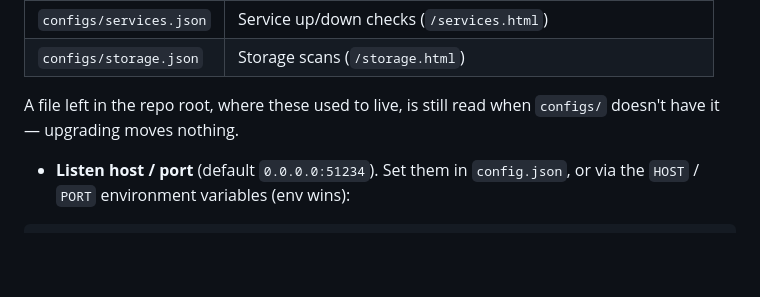
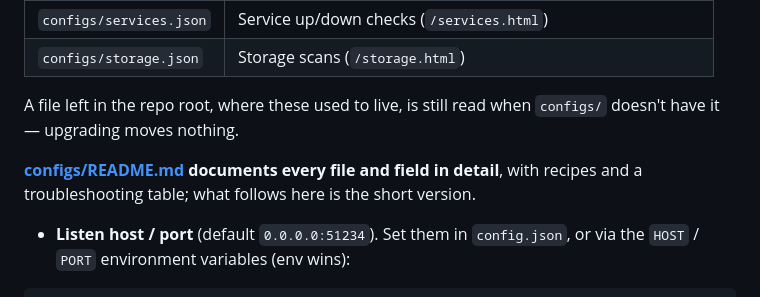
Before and after one commit to GimmeSpoon/DL-Monitoring, a Markdown page: README.md, the part around the change. GitHub-like rendering; blank space fills up the shorter version.

```diff
--- a/README.md
+++ b/README.md
@@ -143,6 +143,10 @@ templates):
 A file left in the repo root, where these used to live, is still read when
 `configs/` doesn't have it — upgrading moves nothing.
 
+**[configs/README.md](configs/README.md) documents every file and field in
+detail**, with recipes and a troubleshooting table; what follows here is the
+short version.
+
 * **Listen host / port** (default `0.0.0.0:51234`). Set them in `config.json`,
   or via the `HOST` / `PORT` environment variables (env wins):
 
```
Also changed, not shown: configs/README.md (added, +299 -0 lines).
